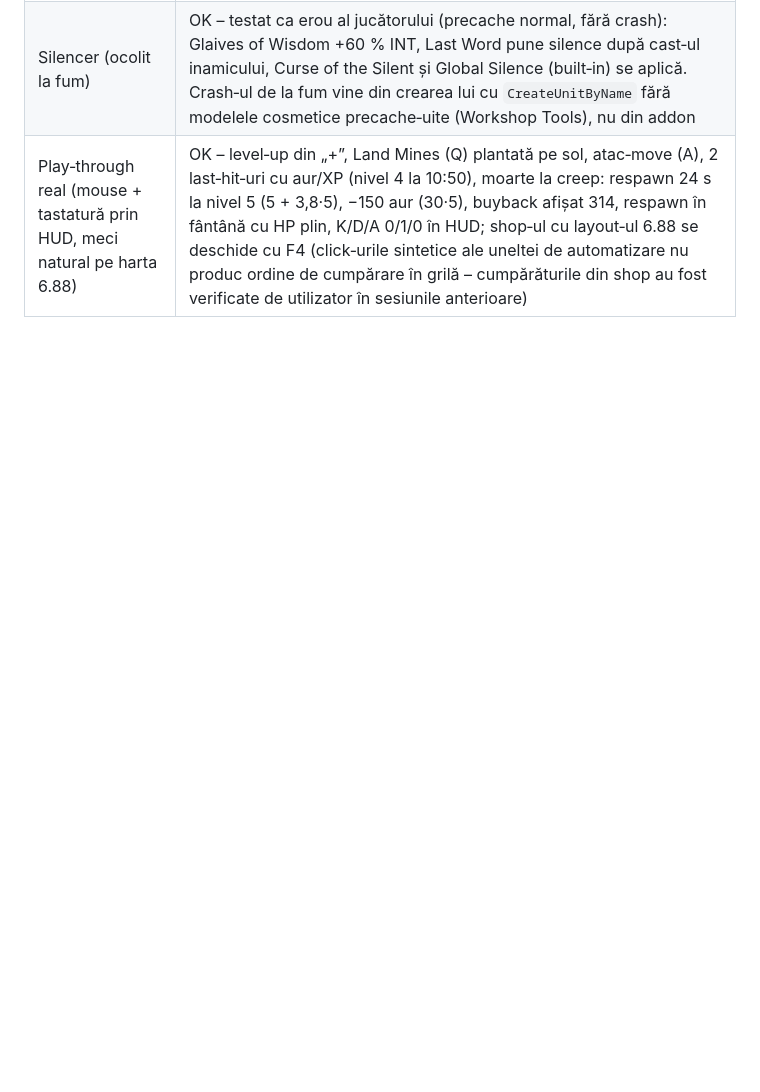
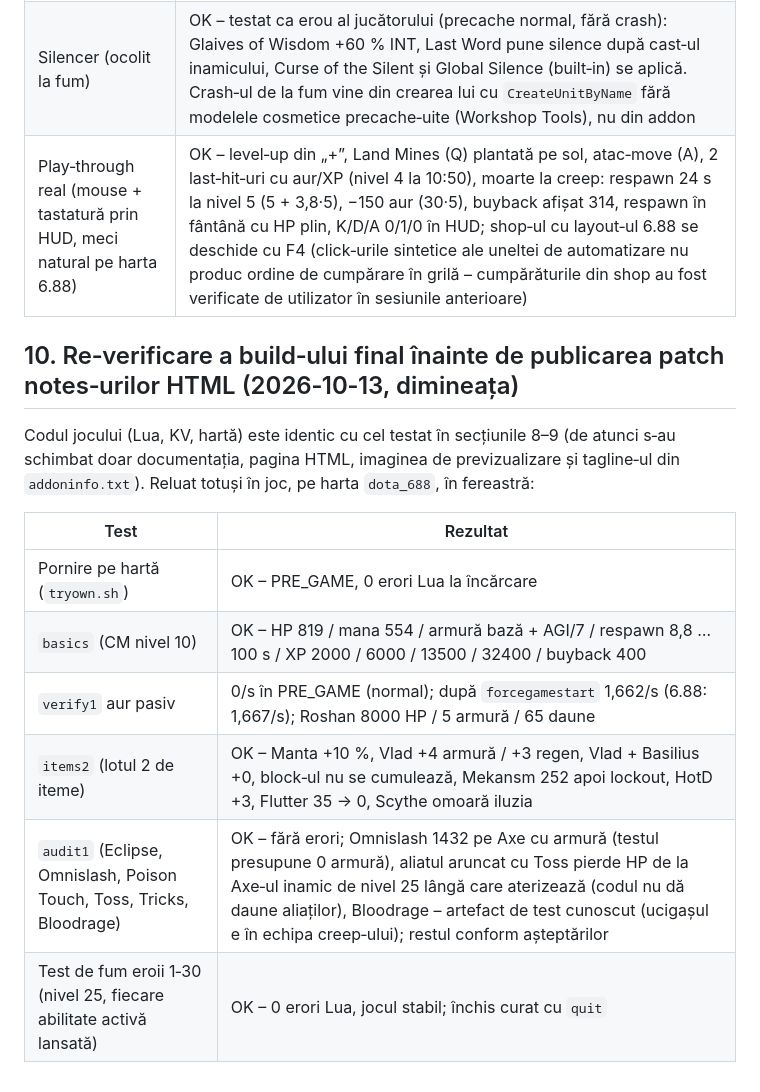
Before and after one commit to cobrabm12/Dota-workshopmap-beforepatch7, a Markdown page: docs/TEST_LOG.md, the part around the change. GitHub-like rendering; blank space fills up the shorter version.

Commit message:
TEST_LOG: re-verification of the final build in game (rules, items batch 2, audit, smoke 1-30: 0 Lua errors)
Co-Authored-By: Claude Fable 5.1 <noreply@anthropic.com>

```diff
--- a/docs/TEST_LOG.md
+++ b/docs/TEST_LOG.md
@@ -182,3 +182,18 @@ abilități). Toate cheile citite există în KV‑ul încărcat; problemele era
 | Test de fum final, pe codul final | OK – eroii 1‑80 și 82‑112 (două sesiuni), nivel 25, fiecare abilitate activă lansată printr‑un ordin real: 0 erori Lua. Silencer e sărit (crash al Workshop Tools la modelele lui cosmetice, nu al addon‑ului). Abilitățile raportate „nelansate” de test sunt cele cu condiții pe care testul nu le îndeplinește (toggle‑uri, ținte creep/aliat, Invoker etc.), aceleași ca în rundele anterioare |
 | Silencer (ocolit la fum) | OK – testat ca erou al jucătorului (precache normal, fără crash): Glaives of Wisdom +60 % INT, Last Word pune silence după cast‑ul inamicului, Curse of the Silent și Global Silence (built‑in) se aplică. Crash‑ul de la fum vine din crearea lui cu `CreateUnitByName` fără modelele cosmetice precache‑uite (Workshop Tools), nu din addon |
 | Play‑through real (mouse + tastatură prin HUD, meci natural pe harta 6.88) | OK – level‑up din „+”, Land Mines (Q) plantată pe sol, atac‑move (A), 2 last‑hit‑uri cu aur/XP (nivel 4 la 10:50), moarte la creep: respawn 24 s la nivel 5 (5 + 3,8·5), −150 aur (30·5), buyback afișat 314, respawn în fântână cu HP plin, K/D/A 0/1/0 în HUD; shop‑ul cu layout‑ul 6.88 se deschide cu F4 (click‑urile sintetice ale uneltei de automatizare nu produc ordine de cumpărare în grilă – cumpărăturile din shop au fost verificate de utilizator în sesiunile anterioare) |
+
+
+## 10. Re‑verificare a build‑ului final înainte de publicarea patch notes‑urilor HTML (2026‑10‑13, dimineața)
+
+Codul jocului (Lua, KV, hartă) este identic cu cel testat în secțiunile 8–9 (de atunci s‑au schimbat doar documentația,
+pagina HTML, imaginea de previzualizare și tagline‑ul din `addoninfo.txt`). Reluat totuși în joc, pe harta `dota_688`, în fereastră:
+
+| Test | Rezultat |
+|---|---|
+| Pornire pe hartă (`tryown.sh`) | OK – PRE_GAME, 0 erori Lua la încărcare |
+| `basics` (CM nivel 10) | OK – HP 819 / mana 554 / armură bază + AGI/7 / respawn 8,8 … 100 s / XP 2000 / 6000 / 13500 / 32400 / buyback 400 |
+| `verify1` aur pasiv | 0/s în PRE_GAME (normal); după `forcegamestart` 1,662/s (6.88: 1,667/s); Roshan 8000 HP / 5 armură / 65 daune |
+| `items2` (lotul 2 de iteme) | OK – Manta +10 %, Vlad +4 armură / +3 regen, Vlad + Basilius +0, block‑ul nu se cumulează, Mekansm 252 apoi lockout, HotD +3, Flutter 35 → 0, Scythe omoară iluzia |
+| `audit1` (Eclipse, Omnislash, Poison Touch, Toss, Tricks, Bloodrage) | OK – fără erori; Omnislash 1432 pe Axe cu armură (testul presupune 0 armură), aliatul aruncat cu Toss pierde HP de la Axe‑ul inamic de nivel 25 lângă care aterizează (codul nu dă daune aliaților), Bloodrage – artefact de test cunoscut (ucigașul e în echipa creep‑ului); restul conform așteptărilor |
+| Test de fum eroii 1‑30 (nivel 25, fiecare abilitate activă lansată) | OK – 0 erori Lua, jocul stabil; închis curat cu `quit` |
```
